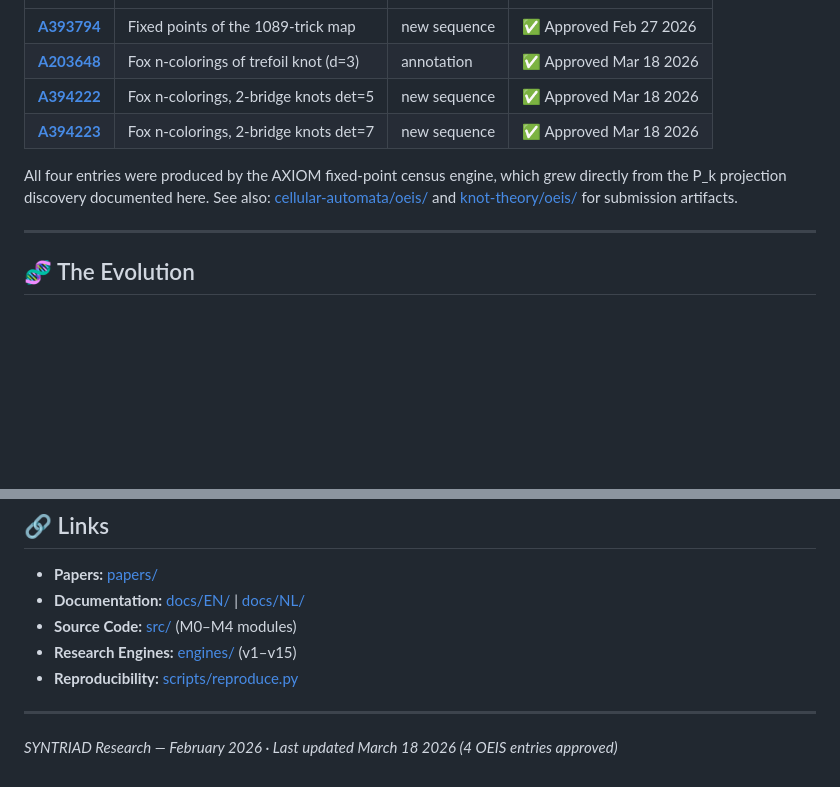
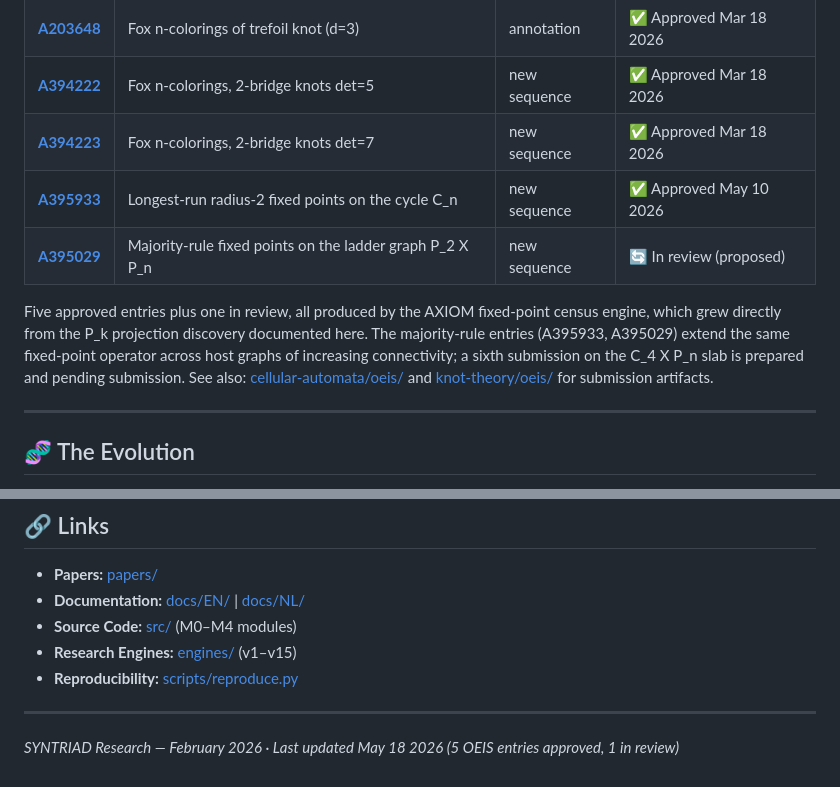
Before and after one commit to SYNTRIAD/digit-dynamics, a Markdown page: README.md, 2 parts joined by grey strips. Drawn GitHub-style; blank space fills up the shorter version.

```diff
--- a/README.md
+++ b/README.md
@@ -78,9 +78,15 @@ See [ARCHITECTURE.md](ARCHITECTURE.md) for technical details.
 | **[A203648](https://oeis.org/A203648)** | Fox n-colorings of trefoil knot (d=3) | annotation | ✅ Approved Mar 18 2026 |
 | **[A394222](https://oeis.org/A394222)** | Fox n-colorings, 2-bridge knots det=5 | new sequence | ✅ Approved Mar 18 2026 |
 | **[A394223](https://oeis.org/A394223)** | Fox n-colorings, 2-bridge knots det=7 | new sequence | ✅ Approved Mar 18 2026 |
+| **[A395933](https://oeis.org/A395933)** | Longest-run radius-2 fixed points on the cycle C_n | new sequence | ✅ Approved May 10 2026 |
+| **[A395029](https://oeis.org/A395029)** | Majority-rule fixed points on the ladder graph P_2 X P_n | new sequence | 🔄 In review (proposed) |
 
-All four entries were produced by the AXIOM fixed-point census engine,
-which grew directly from the P_k projection discovery documented here.
+Five approved entries plus one in review, all produced by the AXIOM
+fixed-point census engine, which grew directly from the P_k projection
+discovery documented here. The majority-rule entries (A395933, A395029)
+extend the same fixed-point operator across host graphs of increasing
+connectivity; a sixth submission on the C_4 X P_n slab is prepared and
+pending submission.
 See also: [cellular-automata/oeis/](cellular-automata/oeis/) and [knot-theory/oeis/](knot-theory/oeis/) for submission artifacts.
 
 ---
@@ -230,4 +236,4 @@ MIT License — see [LICENSE](LICENSE) for details.
 
 ---
 
-*SYNTRIAD Research — February 2026 · Last updated March 18 2026 (4 OEIS entries approved)*
+*SYNTRIAD Research — February 2026 · Last updated May 18 2026 (5 OEIS entries approved, 1 in review)*
```
Also changed, not shown: README-NL.md (+9 -3 lines).
